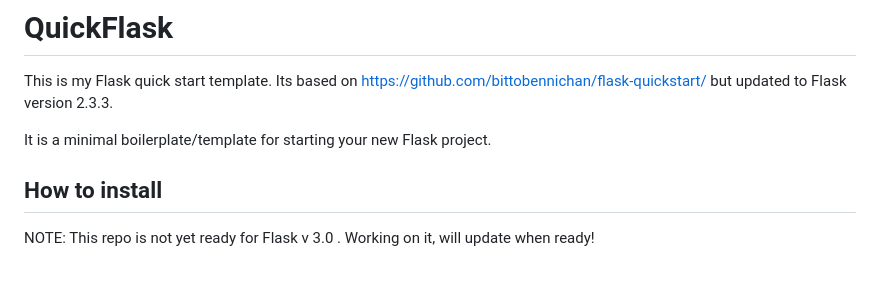
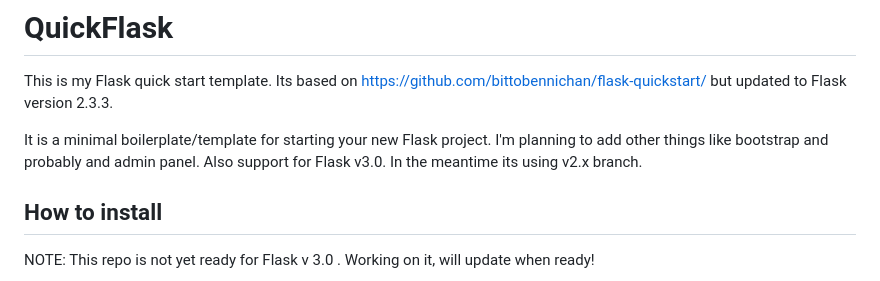
Before and after one commit to DamianK/quickflask, a Markdown page: README.md, the part around the change. Rendered like a GitHub page.

```diff
--- a/README.md
+++ b/README.md
@@ -2,7 +2,9 @@
 This is my Flask quick start template.
 Its based on https://github.com/bittobennichan/flask-quickstart/ but updated to Flask version 2.3.3.
 
-It is a minimal boilerplate/template for starting your new Flask project.
+It is a minimal boilerplate/template for starting your new Flask project. I'm planning to add other
+things like bootstrap and probably and admin panel. Also support for Flask v3.0. In the meantime
+its using v2.x branch.
 
 ## How to install
 
```
